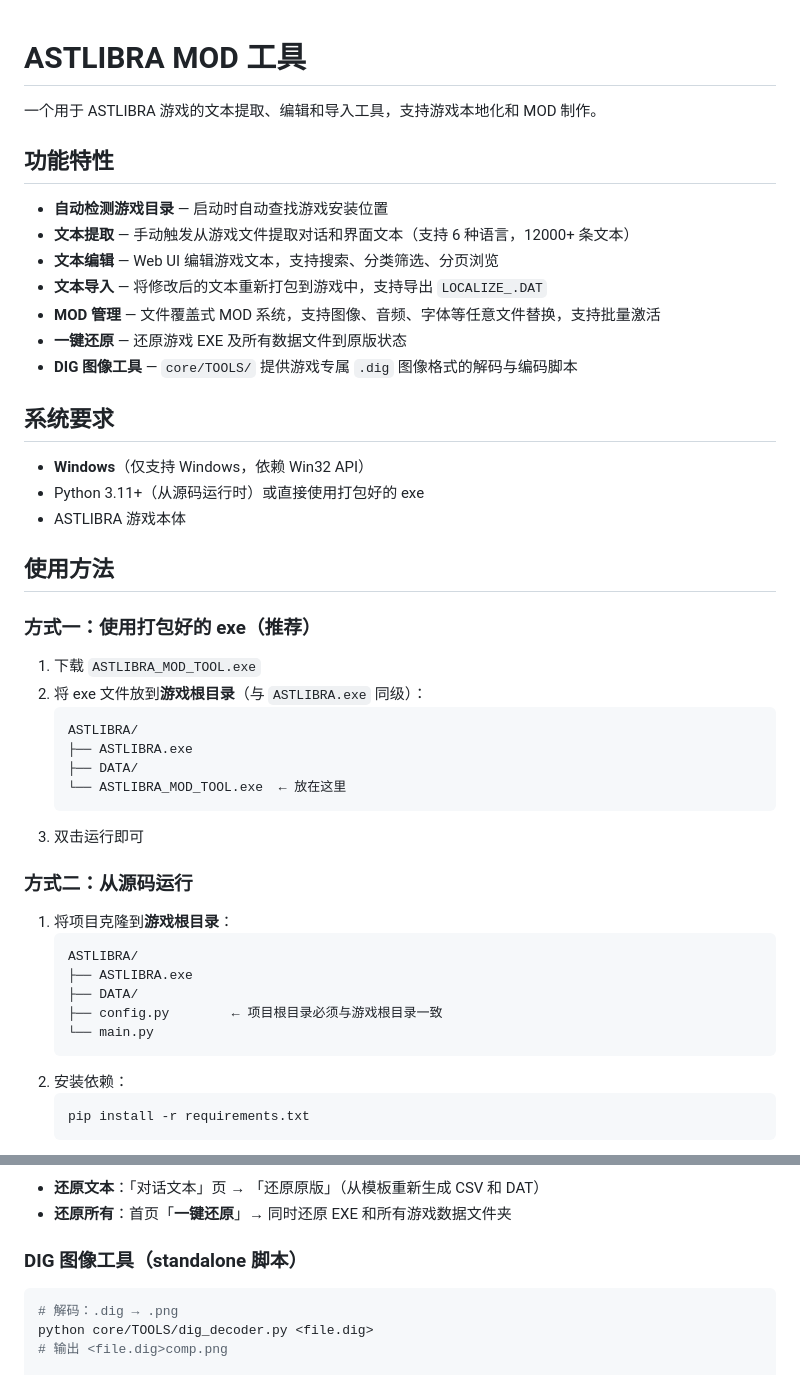
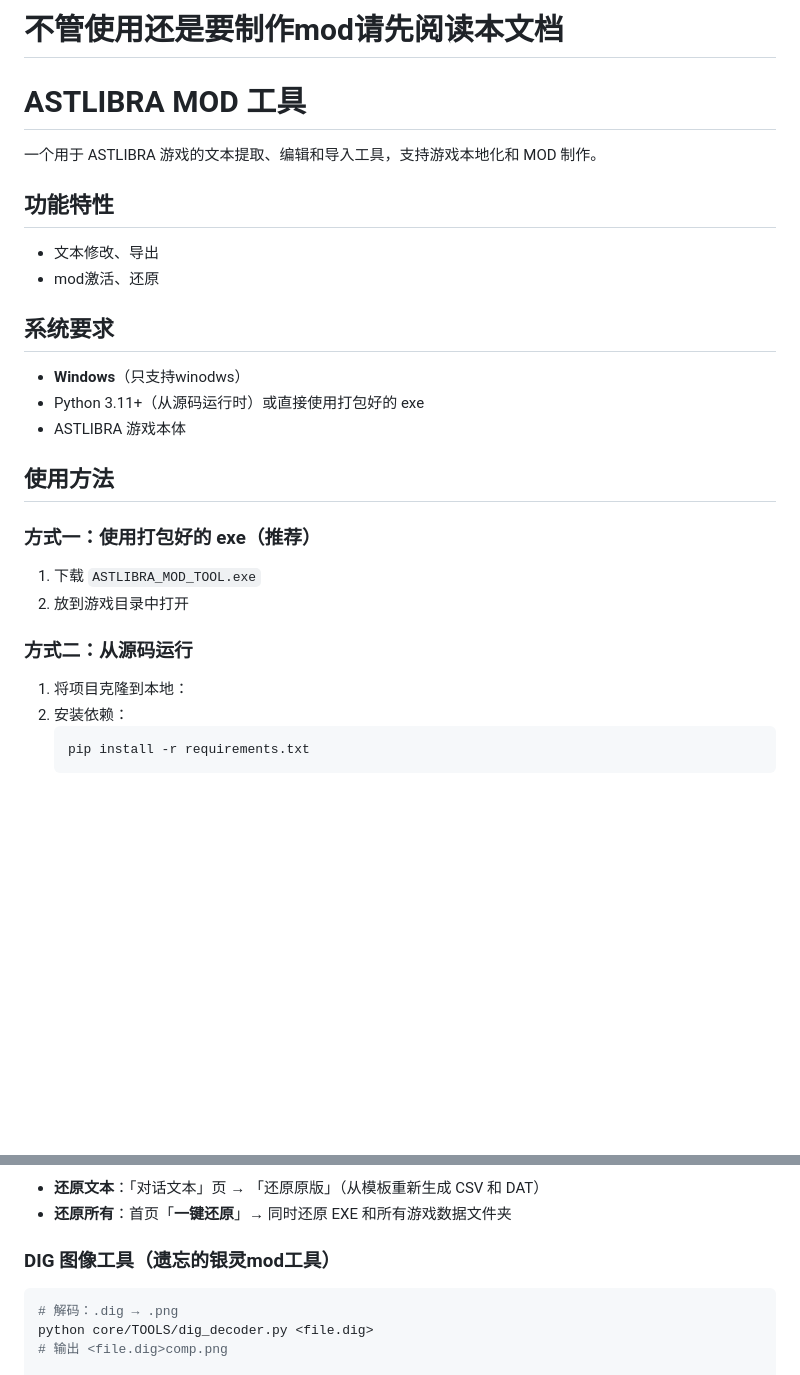
Before and after one commit to myrs3371/ASTLIBRA_mod, a Markdown page: README.md, 2 parts joined by grey strips. GitHub-like rendering; blank space fills up the shorter version.

Commit message:
docs: 精简 README 内容

````diff
--- a/README.md
+++ b/README.md
@@ -1,20 +1,15 @@
+# 不管使用还是要制作mod请先阅读本文档
 # ASTLIBRA MOD 工具
 
 一个用于 ASTLIBRA 游戏的文本提取、编辑和导入工具，支持游戏本地化和 MOD 制作。
 
 ## 功能特性
 
-- **自动检测游戏目录** — 启动时自动查找游戏安装位置
-- **文本提取** — 手动触发从游戏文件提取对话和界面文本（支持 6 种语言，12000+ 条文本）
-- **文本编辑** — Web UI 编辑游戏文本，支持搜索、分类筛选、分页浏览
-- **文本导入** — 将修改后的文本重新打包到游戏中，支持导出 `LOCALIZE_.DAT`
-- **MOD 管理** — 文件覆盖式 MOD 系统，支持图像、音频、字体等任意文件替换，支持批量激活
-- **一键还原** — 还原游戏 EXE 及所有数据文件到原版状态
-- **DIG 图像工具** — `core/TOOLS/` 提供游戏专属 `.dig` 图像格式的解码与编码脚本
-
+- 文本修改、导出
+- mod激活、还原
 ## 系统要求
 
-- **Windows**（仅支持 Windows，依赖 Win32 API）
+- **Windows**（只支持winodws）
 - Python 3.11+（从源码运行时）或直接使用打包好的 exe
 - ASTLIBRA 游戏本体
 
@@ -23,25 +18,11 @@
 ### 方式一：使用打包好的 exe（推荐）
 
 1. 下载 `ASTLIBRA_MOD_TOOL.exe`
-2. 将 exe 文件放到**游戏根目录**（与 `ASTLIBRA.exe` 同级）：
-   ```
-   ASTLIBRA/
-   ├── ASTLIBRA.exe
-   ├── DATA/
-   └── ASTLIBRA_MOD_TOOL.exe  ← 放在这里
-   ```
-3. 双击运行即可
+2. 放到游戏目录中打开
 
 ### 方式二：从源码运行
 
-1. 将项目克隆到**游戏根目录**：
-   ```
-   ASTLIBRA/
-   ├── ASTLIBRA.exe
-   ├── DATA/
-   ├── config.py        ← 项目根目录必须与游戏根目录一致
-   └── main.py
-   ```
+1. 将项目克隆到本地：
 2. 安装依赖：
    ```bash
    pip install -r requirements.txt
@@ -90,7 +71,7 @@
 - **还原文本**：「对话文本」页 → 「还原原版」（从模板重新生成 CSV 和 DAT）
 - **还原所有**：首页「**一键还原**」→ 同时还原 EXE 和所有游戏数据文件夹
 
-### DIG 图像工具（standalone 脚本）
+### DIG 图像工具（遗忘的银灵mod工具）
 
 ```bash
 # 解码：.dig → .png
````
